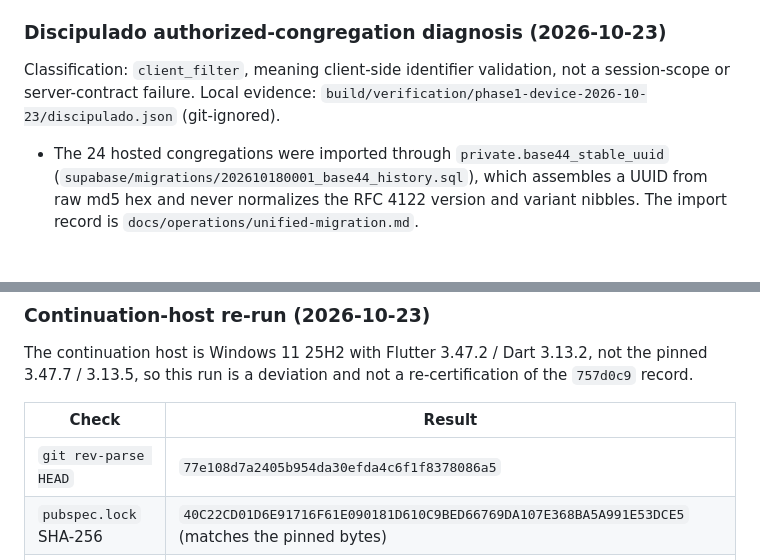
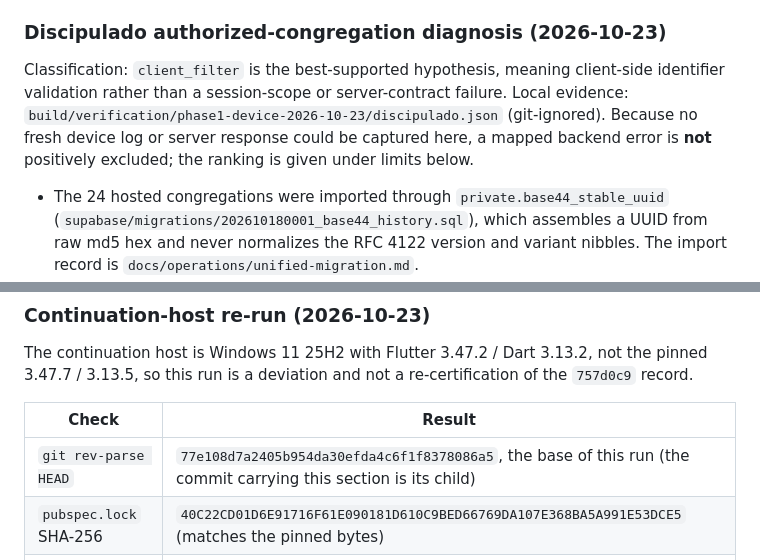
Before and after one commit to CarlosMonteiroNeto/discipulado-IEADPE, a Markdown page: docs/verification/2026-10-22-phase1-form-ux.md, 2 parts joined by grey strips. GitHub-like rendering; blank space fills up the shorter version.

```diff
--- a/docs/verification/2026-10-22-phase1-form-ux.md
+++ b/docs/verification/2026-10-22-phase1-form-ux.md
@@ -100,9 +103,11 @@ repeatedly landed on `Cadastrar`.
 
 ### Discipulado authorized-congregation diagnosis (2026-10-23)
 
-Classification: `client_filter`, meaning client-side identifier validation, not a
-session-scope or server-contract failure. Local evidence:
-`build/verification/phase1-device-2026-10-23/discipulado.json` (git-ignored).
+Classification: `client_filter` is the best-supported hypothesis, meaning client-side
+identifier validation rather than a session-scope or server-contract failure. Local
+evidence: `build/verification/phase1-device-2026-10-23/discipulado.json` (git-ignored).
+Because no fresh device log or server response could be captured here, a mapped
+backend error is **not** positively excluded; the ranking is given under limits below.
 
 - The 24 hosted congregations were imported through
   `private.base44_stable_uuid` (`supabase/migrations/202610180001_base44_history.sql`),
@@ -165,7 +177,7 @@ pinned 3.47.7 / 3.13.5, so this run is a deviation and not a re-certification of
 
 | Check | Result |
 |---|---|
-| `git rev-parse HEAD` | `77e108d7a2405b954da30efda4c6f1f8378086a5` |
+| `git rev-parse HEAD` | `77e108d7a2405b954da30efda4c6f1f8378086a5`, the base of this run (the commit carrying this section is its child) |
 | `pubspec.lock` SHA-256 | `40C22CD01D6E91716F61E090181D610C9BED66769DA107E368BA5A991E53DCE5` (matches the pinned bytes) |
 | `flutter pub get` | `Got dependencies!`, lockfile unchanged |
 | `flutter test` | 537 passed / 23 failed |
```
Also changed, not shown: other parts of docs/verification/2026-10-22-phase1-form-ux.md (+30 -10 lines).
